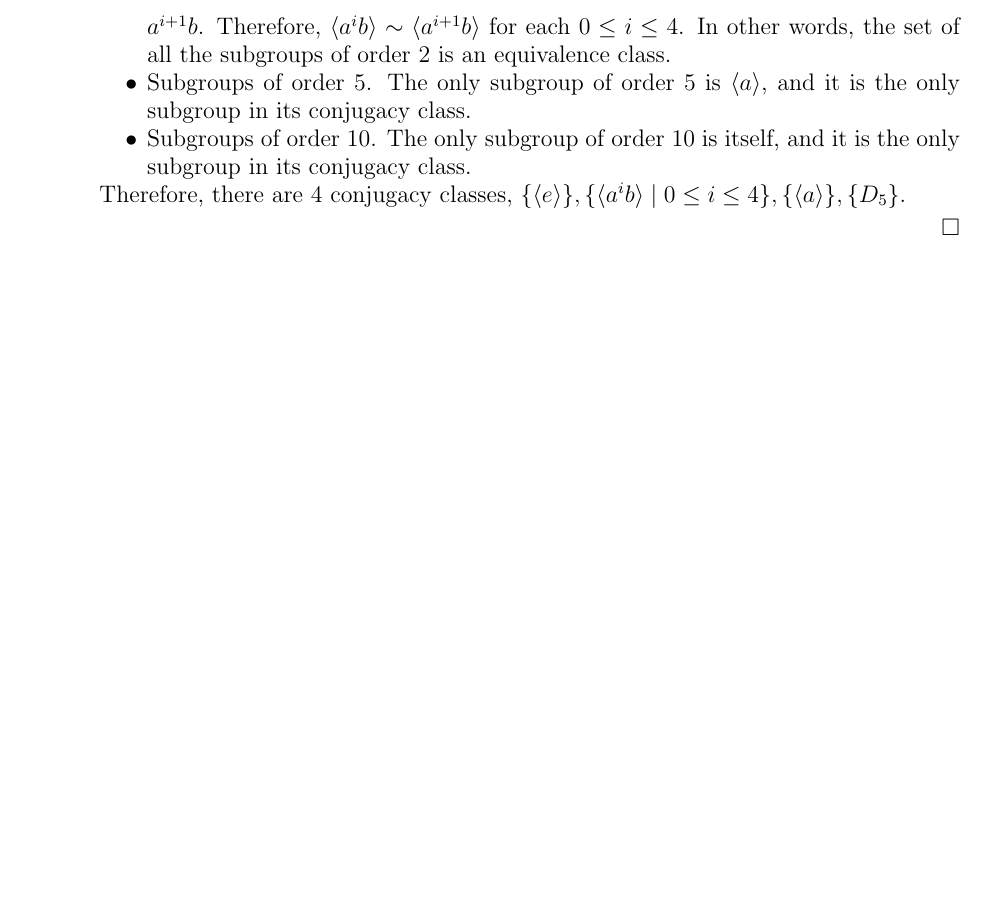
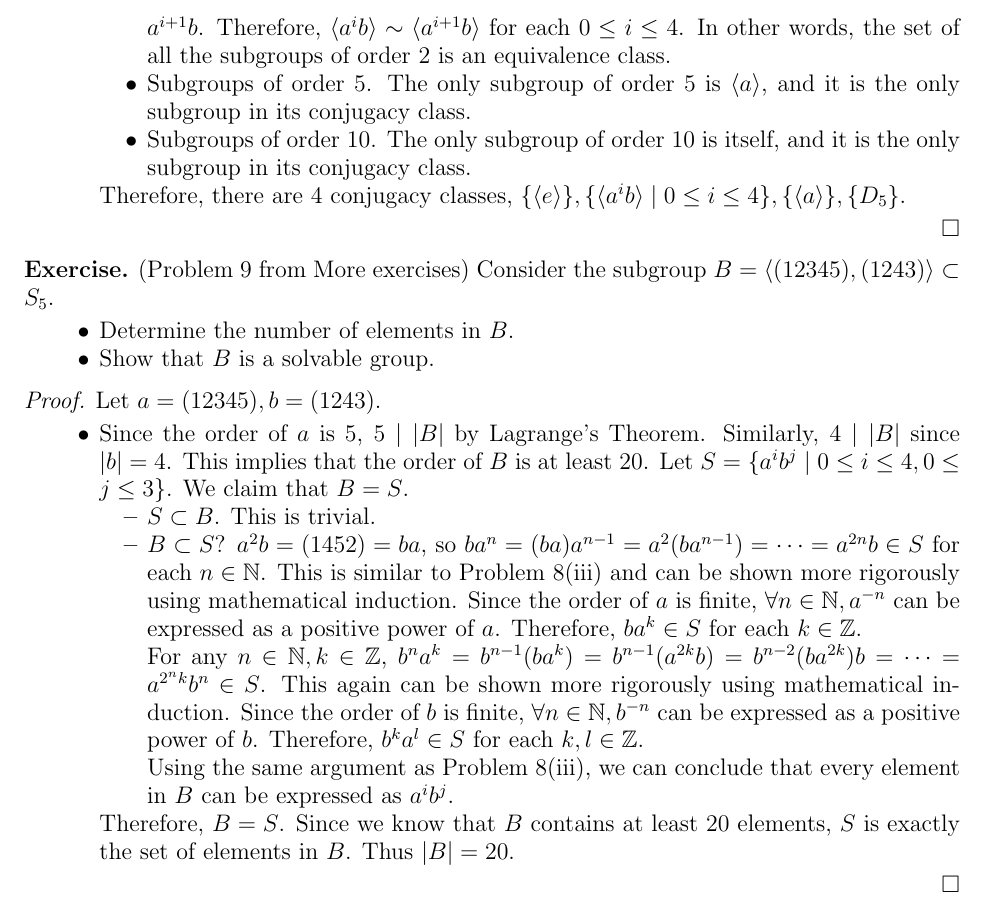
Before and after one commit to hidenori-shinohara/courses, a LaTeX problem sheet (math601/9-11/hw601-9-11.tex): part of page 7 of 7, cut so that both start at the same text, the shorter picture padded with empty space. Compiled offline with pdfLaTeX.

Commit message:
Finish 9a

```diff
--- a/math601/9-11/hw601-9-11.tex
+++ b/math601/9-11/hw601-9-11.tex
@@ -370,5 +370,48 @@ $ $
   \end{enumerate}
 \end{proof}
 
+\begin{exer}{(Problem 9 from More exercises)}
+  Consider the subgroup $B = \langle (12345), (1243) \rangle \subset S_5$.
+  \begin{itemize}
+    \item
+      Determine the number of elements in $B$.
+    \item
+      Show that $B$ is a solvable group.
+  \end{itemize}
+\end{exer}
+
+\begin{proof}
+  Let $a = (12345), b = (1243)$.
+  \begin{itemize}
+    \item
+      Since the order of $a$ is 5, $5 \mid \abs{B}$ by Lagrange's Theorem.
+      Similarly, $4 \mid \abs{B}$ since $\abs{b} = 4$.
+      This implies that the order of $B$ is at least 20.
+      Let $S = \{ a^ib^j \mid 0 \leq i \leq 4, 0 \leq j \leq 3 \}$.
+      We claim that $B = S$.
+      \begin{itemize}
+        \item
+          $S \subset B$.
+          This is trivial.
+        \item
+          $B \subset S$?
+          $a^2b = (1452) = ba$, so $ba^n = (ba)a^{n - 1} = a^2(ba^{n-1}) = \cdots = a^{2n}b \in S$ for each $n \in \mathbb{N}$.
+          This is similar to Problem 8(iii) and can be shown more rigorously using mathematical induction.
+          Since the order of $a$ is finite, $\forall n \in \mathbb{N}, a^{-n}$ can be expressed as a positive power of $a$.
+          Therefore, $ba^k \in S$ for each $k \in \mathbb{Z}$.
+
+          For any $n \in \mathbb{N}, k \in \mathbb{Z}$, $b^na^k = b^{n - 1}(ba^k) = b^{n - 1}(a^{2k}b) = b^{n - 2}(ba^{2k})b = \cdots = a^{2^nk}b^n \in S$.
+          This again can be shown more rigorously using mathematical induction.
+          Since the order of $b$ is finite, $\forall n \in \mathbb{N}, b^{-n}$ can be expressed as a positive power of $b$.
+          Therefore, $b^ka^l \in S$ for each $k, l \in \mathbb{Z}$.
+
+          Using the same argument as Problem 8(iii), we can conclude that every element in $B$ can be expressed as $a^ib^j$.
+      \end{itemize}
+      Therefore, $B = S$.
+      Since we know that $B$ contains at least 20 elements, $S$ is exactly the set of elements in $B$.
+      Thus $\abs{B} = 20$.
+  \end{itemize}
+\end{proof}
+
 
 \end{document}
```
Also changed, not shown: math601/9-11/hw601-9-11.pdf, 1 other file.
